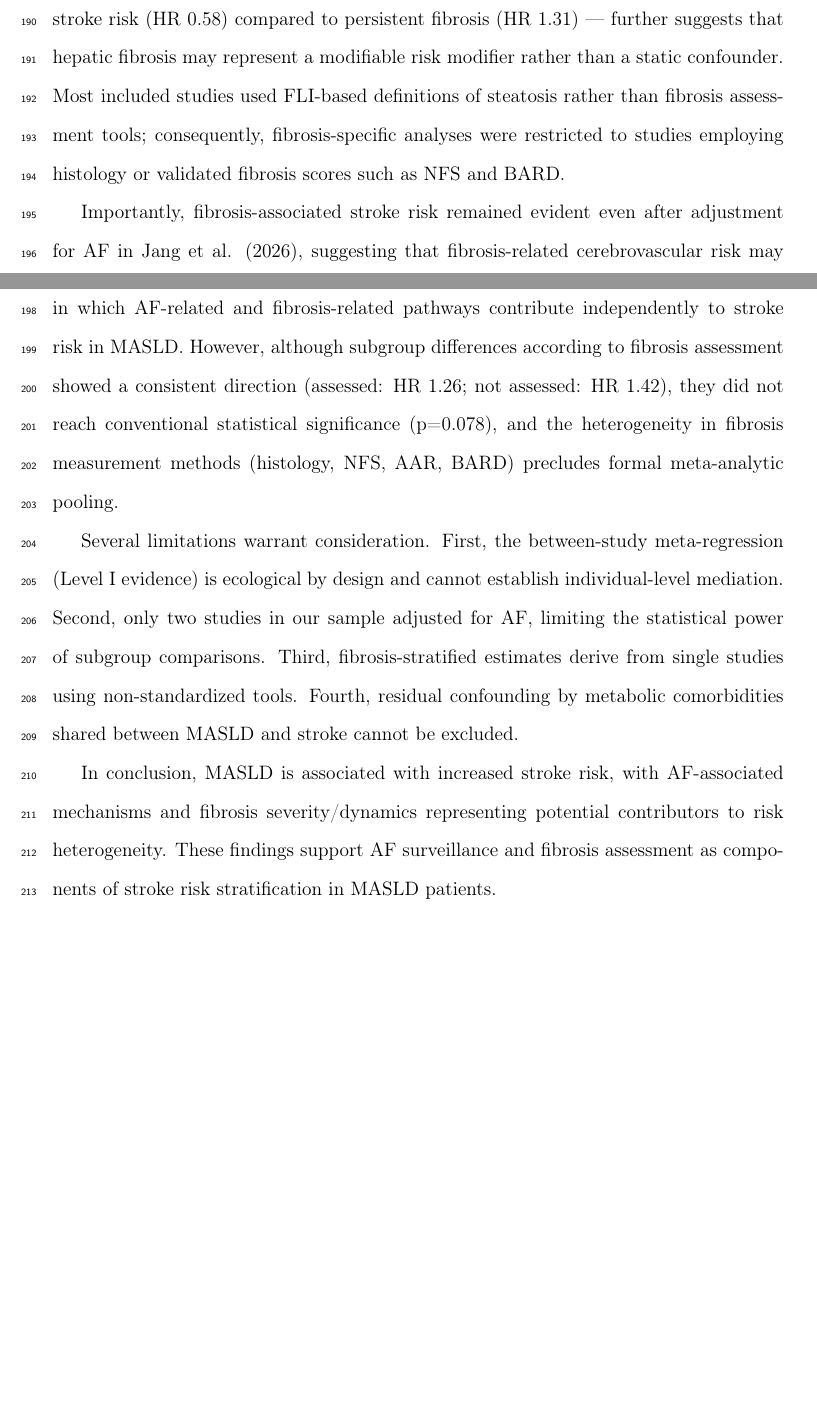
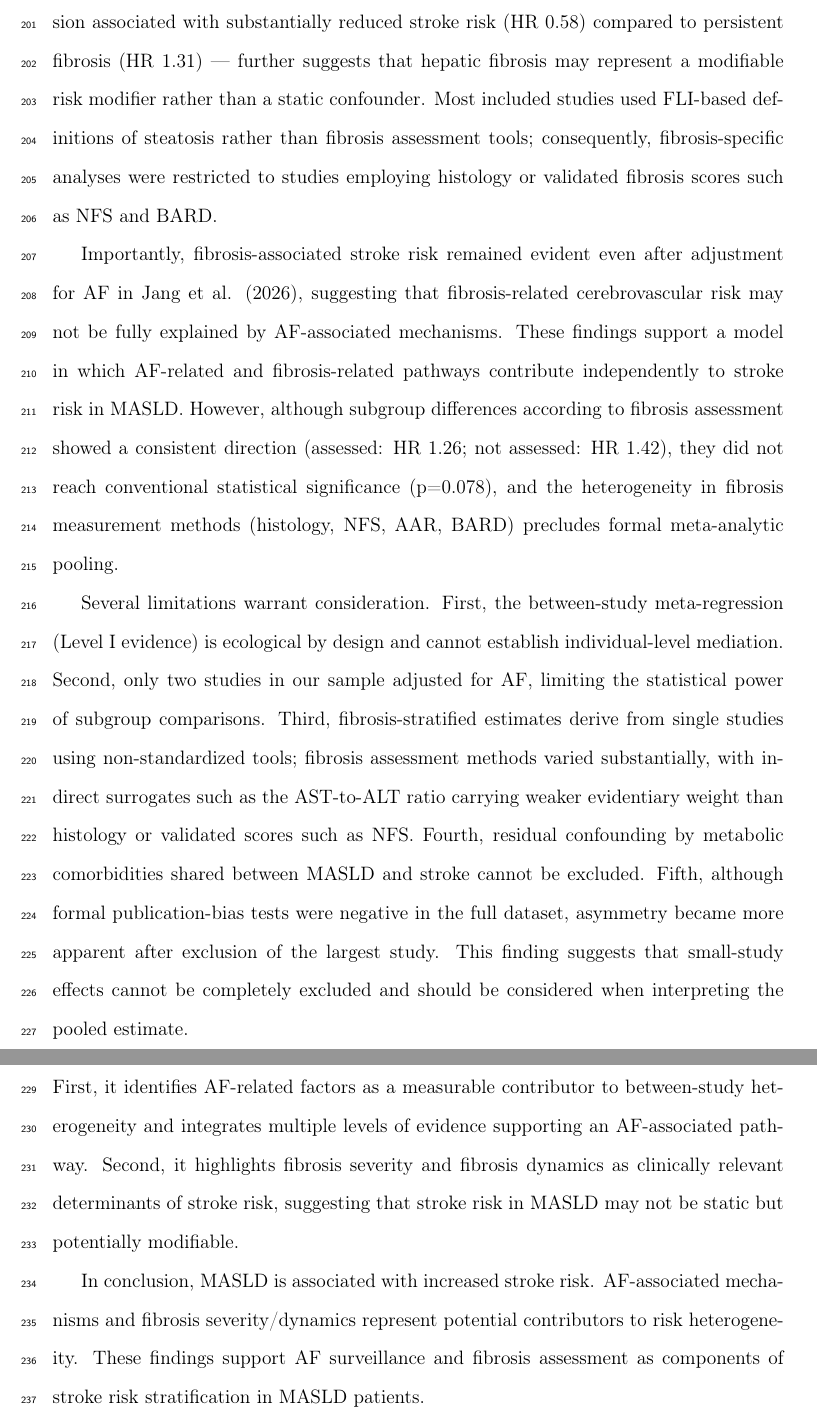
Before and after one commit to luoqian0201-cyber/MASLD_AF_Cardioembolic-stroke_META, a LaTeX document (manuscript/main.tex): two parts of pages 8 and 9 of 11 before the commit and two parts of pages 9 and 10 of 12 after it, joined at a grey line, cut so that both start at the same text, the shorter picture padded with empty space. Compiled offline with pdfLaTeX.

Commit message:
Reviewer #2 perspective: 6 upgrades to elevate manuscript toward Q1
1. AF Discussion: add competing cerebrovascular pathway explanation (WHY AF causes heterogeneity)
2. Fibrosis Discussion: add mechanism paragraph (cumulative exposure → vascular risk integration)
3. AAR downgrade: not equal to histology/NFS/BARD; classified as indirect biochemical surrogate
4. Publication bias: proactively acknowledge small-study effects after Lee 2025 exclusion
5. Innovation highlight: explicit two-advances paragraph before Conclusion
6. Terminology: ensure fibrosis-related pathway throughout

```diff
--- a/manuscript/main.tex
+++ b/manuscript/main.tex
@@ -157,13 +157,17 @@ This systematic review and meta-analysis of 21 studies including approximately 2
 
 Meta-regression identified adjustment for atrial fibrillation (AF) as a significant source of between-study heterogeneity, explaining 16.4\% of the observed variance (R\textsuperscript{2}=16.4\%, p=0.040). Studies adjusting for AF generally reported lower effect estimates than those without AF adjustment, with predicted stroke risk attenuating from HR 1.40 to 1.13 after AF adjustment. This between-study finding is corroborated by patient-level interaction data (Jang 2026: HR 1.10 without baseline AF vs 1.03 with AF) and supported by large-scale evidence linking MASLD to incident AF (Ohno 2023: HR 1.51, n=8.2M). Taken together, these findings support the existence of an AF-associated pathway linking MASLD and stroke risk. However, formal mediation cannot be established from the available evidence, which derives from observational data and ecological meta-regression rather than individual-level mediation analysis. We therefore describe this as an ``AF-associated pathway'' rather than confirming AF mediation.
 
-Regarding fibrosis, across studies using histologic and non-invasive fibrosis assessment tools, higher fibrosis burden was consistently associated with greater stroke risk. The highest risk estimates were observed in advanced fibrosis categories, particularly when assessed by histology or NFS (e.g., Chen 2023: advanced fibrosis HR 2.08). The dynamic nature of fibrosis-related risk — fibrosis regression associated with substantially reduced stroke risk (HR 0.58) compared to persistent fibrosis (HR 1.31) — further suggests that hepatic fibrosis may represent a modifiable risk modifier rather than a static confounder. Most included studies used FLI-based definitions of steatosis rather than fibrosis assessment tools; consequently, fibrosis-specific analyses were restricted to studies employing histology or validated fibrosis scores such as NFS and BARD.
+One possible explanation for the observed AF-associated heterogeneity is that AF represents a competing cerebrovascular pathway that is variably accounted for across studies. Studies not adjusting for AF may capture both direct vascular effects of MASLD and AF-related embolic risk, whereas AF-adjusted models may isolate the residual risk independent of clinically recognized arrhythmia. This may explain why AF adjustment systematically attenuated the observed association across studies.
+
+Regarding fibrosis, across studies using histologic and non-invasive fibrosis assessment tools, higher fibrosis burden was consistently associated with greater stroke risk. The highest risk estimates were observed in advanced fibrosis categories, particularly when assessed by histology or NFS (e.g., Chen 2023: advanced fibrosis HR 2.08). Advanced fibrosis may reflect cumulative exposure to systemic inflammation, endothelial dysfunction, prothrombotic activity, and adverse cardiometabolic remodeling. Therefore, fibrosis severity may serve not only as a marker of liver injury but also as an integrated indicator of long-term vascular risk. The dynamic nature of fibrosis-related risk — fibrosis regression associated with substantially reduced stroke risk (HR 0.58) compared to persistent fibrosis (HR 1.31) — further suggests that hepatic fibrosis may represent a modifiable risk modifier rather than a static confounder. Most included studies used FLI-based definitions of steatosis rather than fibrosis assessment tools; consequently, fibrosis-specific analyses were restricted to studies employing histology or validated fibrosis scores such as NFS and BARD.
 
 Importantly, fibrosis-associated stroke risk remained evident even after adjustment for AF in Jang et al. (2026), suggesting that fibrosis-related cerebrovascular risk may not be fully explained by AF-associated mechanisms. These findings support a model in which AF-related and fibrosis-related pathways contribute independently to stroke risk in MASLD. However, although subgroup differences according to fibrosis assessment showed a consistent direction (assessed: HR 1.26; not assessed: HR 1.42), they did not reach conventional statistical significance (p=0.078), and the heterogeneity in fibrosis measurement methods (histology, NFS, AAR, BARD) precludes formal meta-analytic pooling.
 
-Several limitations warrant consideration. First, the between-study meta-regression (Level I evidence) is ecological by design and cannot establish individual-level mediation. Second, only two studies in our sample adjusted for AF, limiting the statistical power of subgroup comparisons. Third, fibrosis-stratified estimates derive from single studies using non-standardized tools. Fourth, residual confounding by metabolic comorbidities shared between MASLD and stroke cannot be excluded.
+Several limitations warrant consideration. First, the between-study meta-regression (Level I evidence) is ecological by design and cannot establish individual-level mediation. Second, only two studies in our sample adjusted for AF, limiting the statistical power of subgroup comparisons. Third, fibrosis-stratified estimates derive from single studies using non-standardized tools; fibrosis assessment methods varied substantially, with indirect surrogates such as the AST-to-ALT ratio carrying weaker evidentiary weight than histology or validated scores such as NFS. Fourth, residual confounding by metabolic comorbidities shared between MASLD and stroke cannot be excluded. Fifth, although formal publication-bias tests were negative in the full dataset, asymmetry became more apparent after exclusion of the largest study. This finding suggests that small-study effects cannot be completely excluded and should be considered when interpreting the pooled estimate.
 
-In conclusion, MASLD is associated with increased stroke risk, with AF-associated mechanisms and fibrosis severity/dynamics representing potential contributors to risk heterogeneity. These findings support AF surveillance and fibrosis assessment as components of stroke risk stratification in MASLD patients.
+This study provides two major advances beyond previous MASLD--stroke meta-analyses. First, it identifies AF-related factors as a measurable contributor to between-study heterogeneity and integrates multiple levels of evidence supporting an AF-associated pathway. Second, it highlights fibrosis severity and fibrosis dynamics as clinically relevant determinants of stroke risk, suggesting that stroke risk in MASLD may not be static but potentially modifiable.
+
+In conclusion, MASLD is associated with increased stroke risk. AF-associated mechanisms and fibrosis severity/dynamics represent potential contributors to risk heterogeneity. These findings support AF surveillance and fibrosis assessment as components of stroke risk stratification in MASLD patients.
 
 % ============================================================
 %  REFERENCES
```
Also changed, not shown: manuscript/main.tex (4 more changed lines).
